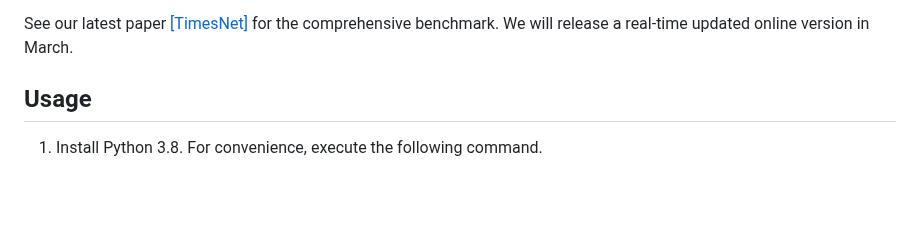
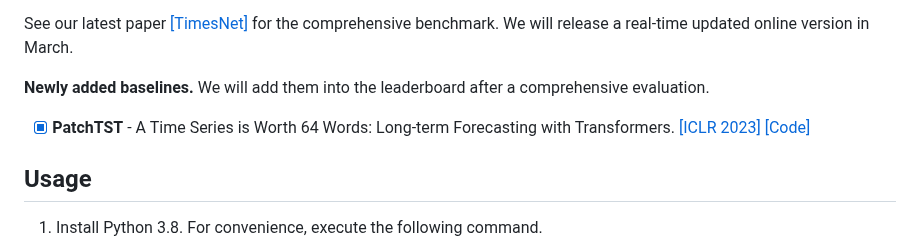
Before and after one commit to thuml/Time-Series-Library, a Markdown page: README.md, the part around the change. Rendered like a GitHub page; blank space fills up the shorter version.

```diff
--- a/README.md
+++ b/README.md
@@ -30,6 +30,9 @@ Till February 2023, the top three models for five different tasks are:
   - [x] **Transformer** - Attention is All You Need [[NeurIPS 2017]](https://proceedings.neurips.cc/paper/2017/file/3f5ee243547dee91fbd053c1c4a845aa-Paper.pdf) [[Code]](https://github.com/thuml/TimesNet/blob/main/models/Transformer.py)
 
 See our latest paper [[TimesNet]](https://arxiv.org/abs/2210.02186) for the comprehensive benchmark. We will release a real-time updated online version in March.
+
+**Newly added baselines.** We will add them into the leaderboard after a comprehensive evaluation.
+  - [x] **PatchTST** - A Time Series is Worth 64 Words: Long-term Forecasting with Transformers. [[ICLR 2023]](https://openreview.net/pdf?id=Jbdc0vTOcol) [[Code]](https://github.com/thuml/Time-Series-Library/blob/main/models/PatchTST.py)
 
 ## Usage
 
```
